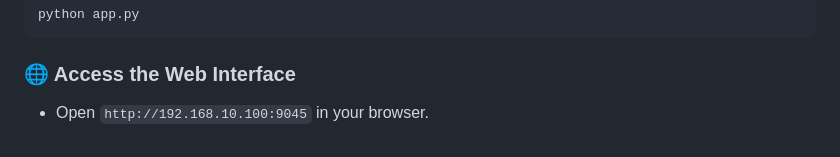
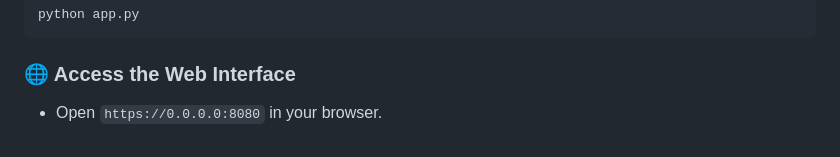
Before and after one commit to ksananthu/flask-speech, a Markdown page: README.md, the part around the change. GitHub-like rendering.

Commit message:
small edit in readme

```diff
--- a/README.md
+++ b/README.md
@@ -216,4 +216,4 @@ python app.py
 
 ### 🌐 Access the Web Interface
 
-- Open `http://192.168.10.100:9045` in your browser.
+- Open `https://0.0.0.0:8080` in your browser.
```
